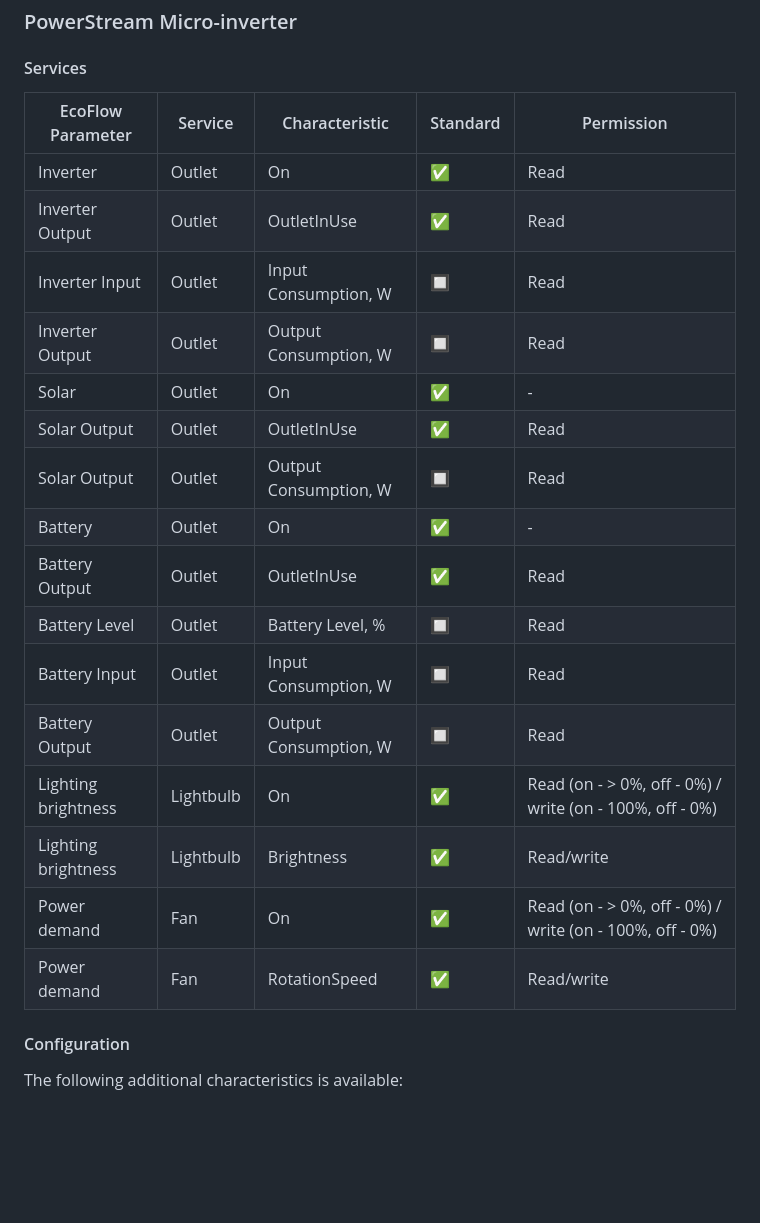
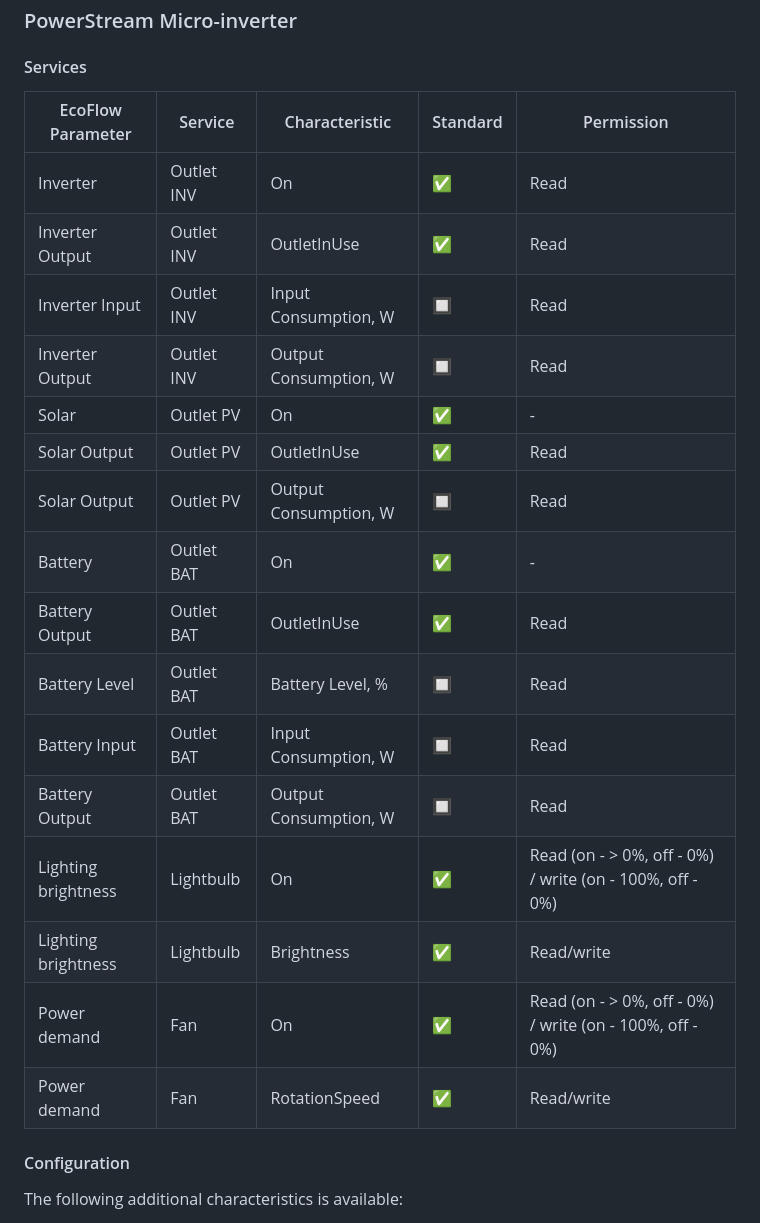
Before and after one commit to PietroLubini/homebridge-ecoflow, a Markdown page: README.md, the part around the change printed below. Drawn GitHub-style; blank space fills up the shorter version.

```diff
--- a/README.md
+++ b/README.md
@@ -172,24 +172,24 @@ Supported services and configuration are the same as for [Delta 2](#delta-2)
 
 #### Services
 
-| EcoFlow Parameter   | Service   | Characteristic        | Standard | Permission                                               |
-| ------------------- | --------- | --------------------- | -------- | -------------------------------------------------------- |
-| Inverter            | Outlet    | On                    | ✅       | Read                                                     |
-| Inverter Output     | Outlet    | OutletInUse           | ✅       | Read                                                     |
-| Inverter Input      | Outlet    | Input Consumption, W  | 🔲       | Read                                                     |
-| Inverter Output     | Outlet    | Output Consumption, W | 🔲       | Read                                                     |
-| Solar               | Outlet    | On                    | ✅       | -                                                        |
-| Solar Output        | Outlet    | OutletInUse           | ✅       | Read                                                     |
-| Solar Output        | Outlet    | Output Consumption, W | 🔲       | Read                                                     |
-| Battery             | Outlet    | On                    | ✅       | -                                                        |
-| Battery Output      | Outlet    | OutletInUse           | ✅       | Read                                                     |
-| Battery Level       | Outlet    | Battery Level, %      | 🔲       | Read                                                     |
-| Battery Input       | Outlet    | Input Consumption, W  | 🔲       | Read                                                     |
-| Battery Output      | Outlet    | Output Consumption, W | 🔲       | Read                                                     |
-| Lighting brightness | Lightbulb | On                    | ✅       | Read (on - > 0%, off - 0%) / write (on - 100%, off - 0%) |
-| Lighting brightness | Lightbulb | Brightness            | ✅       | Read/write                                               |
-| Power demand        | Fan       | On                    | ✅       | Read (on - > 0%, off - 0%) / write (on - 100%, off - 0%) |
-| Power demand        | Fan       | RotationSpeed         | ✅       | Read/write                                               |
+| EcoFlow Parameter   | Service    | Characteristic        | Standard | Permission                                               |
+| ------------------- | ---------- | --------------------- | -------- | -------------------------------------------------------- |
+| Inverter            | Outlet INV | On                    | ✅       | Read                                                     |
+| Inverter Output     | Outlet INV | OutletInUse           | ✅       | Read                                                     |
+| Inverter Input      | Outlet INV | Input Consumption, W  | 🔲       | Read                                                     |
+| Inverter Output     | Outlet INV | Output Consumption, W | 🔲       | Read                                                     |
+| Solar               | Outlet PV  | On                    | ✅       | -                                                        |
+| Solar Output        | Outlet PV  | OutletInUse           | ✅       | Read                                                     |
+| Solar Output        | Outlet PV  | Output Consumption, W | 🔲       | Read                                                     |
+| Battery             | Outlet BAT | On                    | ✅       | -                                                        |
+| Battery Output      | Outlet BAT | OutletInUse           | ✅       | Read                                                     |
+| Battery Level       | Outlet BAT | Battery Level, %      | 🔲       | Read                                                     |
+| Battery Input       | Outlet BAT | Input Consumption, W  | 🔲       | Read                                                     |
+| Battery Output      | Outlet BAT | Output Consumption, W | 🔲       | Read                                                     |
+| Lighting brightness | Lightbulb  | On                    | ✅       | Read (on - > 0%, off - 0%) / write (on - 100%, off - 0%) |
+| Lighting brightness | Lightbulb  | Brightness            | ✅       | Read/write                                               |
+| Power demand        | Fan        | On                    | ✅       | Read (on - > 0%, off - 0%) / write (on - 100%, off - 0%) |
+| Power demand        | Fan        | RotationSpeed         | ✅       | Read/write                                               |
 
 #### Configuration
 
```
Also changed, not shown: other parts of README.md (+20 -20 lines).
